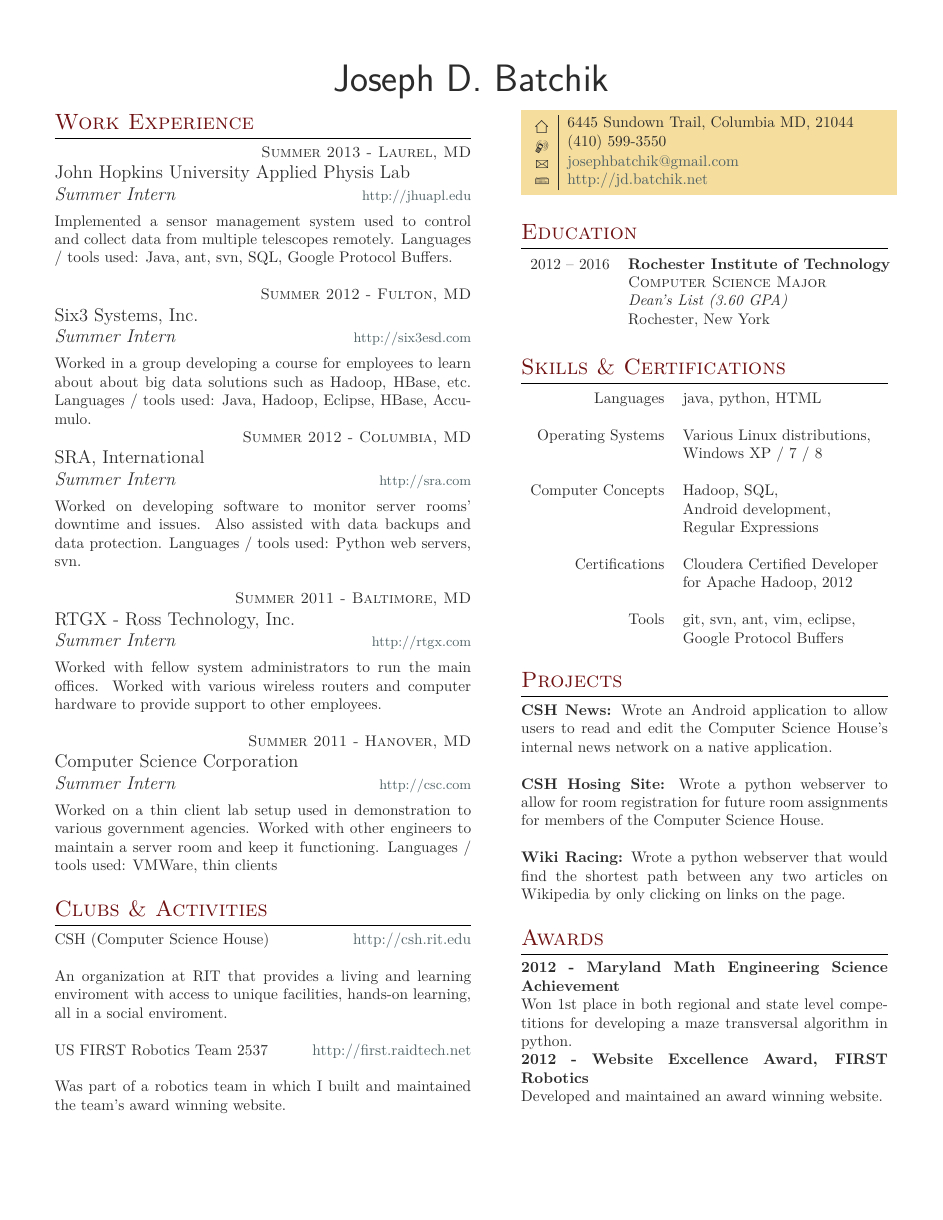
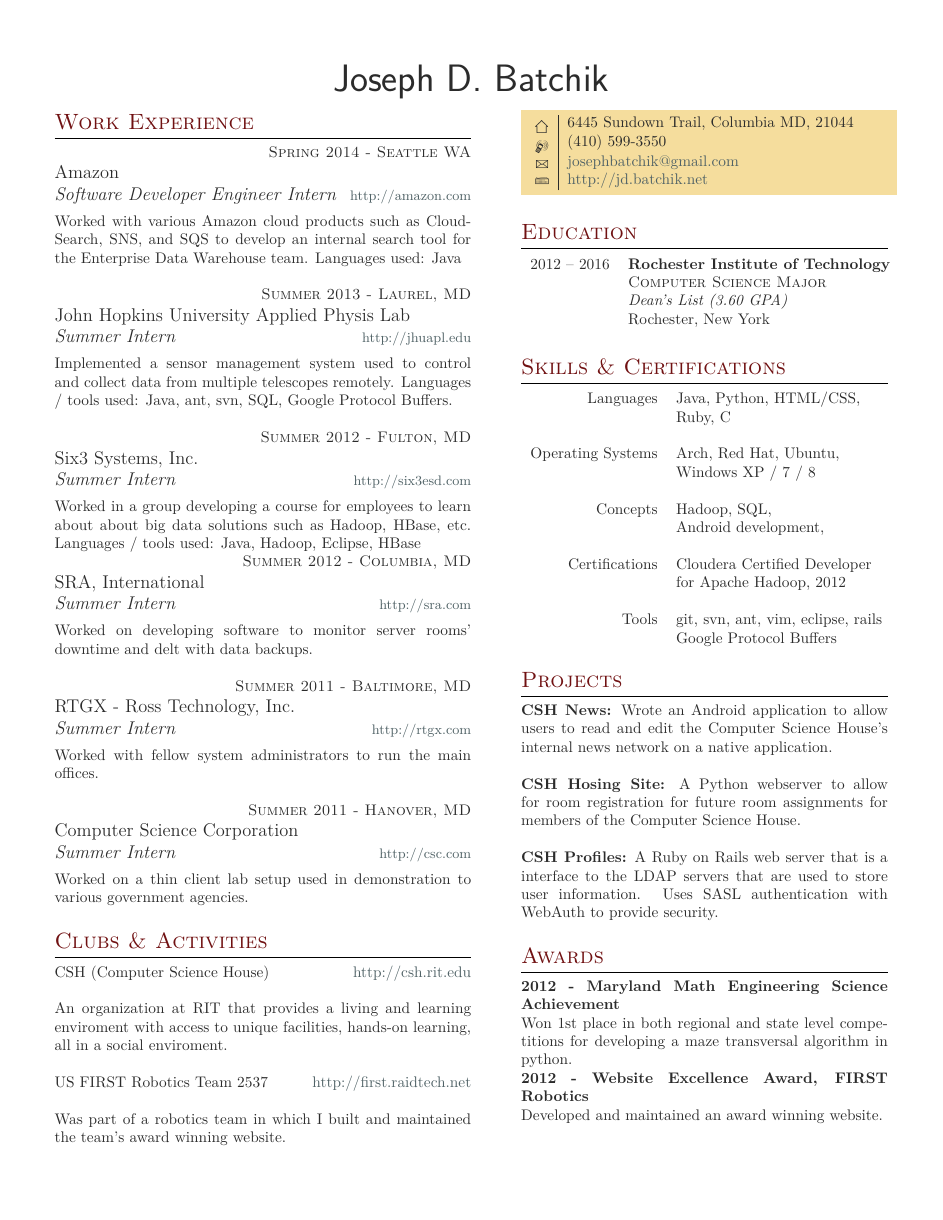
Before and after one commit to JDrit/resume, a LaTeX CV (resume.tex): the whole page. Compiled offline with XeLaTeX; a missing font is replaced by an installed copy or a similar font.

Commit message:
Updated resume to include amazon

```diff
--- a/resume.tex
+++ b/resume.tex
@@ -86,6 +86,16 @@
 %----------------------------------------------------------------------------------------
 
 \section{Work Experience}
+%------------------------------------------------
+% WORK EXPERIENCE 0
+%------------------------------------------------
+
+{\raggedleft\textsc{Spring 2014 - Seattle WA}\par}
+
+{\raggedright\large Amazon \\
+\textit{Software Developer Engineer Intern}  \hfill {\small \href{http://amazon.com}{http://amazon.com}}\\ [5pt]}
+
+\normalsize{Worked with various Amazon cloud products such as CloudSearch, SNS, and SQS to develop an internal search tool for the Enterprise Data Warehouse team. Languages used: Java}\\
 
 %------------------------------------------------
 % WORK EXPERIENCE 1
@@ -107,8 +117,7 @@
 {\raggedright\large Six3 Systems, Inc. \\
 \textit{Summer Intern} \hfill {\small \href{http://six3esd.com}{http://six3esd.com}} \\[5pt]}
 
-\normalsize{Worked in a group developing a course for employees to learn about about big data solutions such as Hadoop, HBase, etc. Languages / tools used: Java, Hadoop, Eclipse, HBase,
-Accumulo.}
+\normalsize{Worked in a group developing a course for employees to learn about about big data solutions such as Hadoop, HBase, etc. Languages / tools used: Java, Hadoop, Eclipse, HBase}
 
 %------------------------------------------------
 % WORK EXPERIENCE 3
@@ -119,7 +128,7 @@
 {\raggedright\large SRA, International \\
 \textit{Summer Intern} \hfill {\small \href{http://sra.com}{http://sra.com}} \\[5pt]}
 
-\normalsize{Worked on developing software to monitor server rooms' downtime and issues. Also assisted with data backups and data protection. Languages / tools used: Python web servers, svn.}\\
+\normalsize{Worked on developing software to monitor server rooms' downtime and delt with data backups.}\\
 
 %------------------------------------------------
 % WORK EXPERIENCE 4
@@ -130,7 +139,7 @@
 {\raggedright\large RTGX - Ross Technology, Inc. \\
 \textit{Summer Intern} \hfill {\small \href{http://rtgx.com}{http://rtgx.com}} \\[5pt]}
 
-\normalsize{Worked with fellow system administrators to run the main offices. Worked with various wireless routers and computer hardware to provide support to other employees.} \\
+\normalsize{Worked with fellow system administrators to run the main offices.} \\
 
 %------------------------------------------------
 % WORK EXPERIENCE 5
@@ -141,7 +150,7 @@
 {\raggedright\large Computer Science Corporation \\
     \textit{Summer Intern } \hfill {\small \href{http://cscc.om}{http://csc.com}} \\[5pt]}
 
-\normalsize{ Worked on a thin client lab setup used in demonstration to various government agencies. Worked with other engineers to maintain a server room and keep it functioning. Languages / tools used: VMWare, thin clients} \\
+\normalsize{ Worked on a thin client lab setup used in demonstration to various government agencies.} \\
 
 %----------------------------------------------------------------------------------------
 %	CLUBS & ACTIVITIES
@@ -201,23 +210,23 @@
 
 \begin{tabular}{rl}
 Languages
-& java, python, HTML \\
+& Java, Python, HTML/CSS, \\
+& Ruby, C \\
 & \\
 Operating Systems
-& Various Linux distributions, \\
+& Arch, Red Hat, Ubuntu, \\
 & Windows XP / 7 / 8 \\
 & \\
-Computer Concepts
+Concepts
 & Hadoop, SQL, \\
 & Android development, \\
-& Regular Expressions \\
 & \\
 Certifications
 & Cloudera Certified Developer \\
 & for Apache Hadoop, 2012 \\
 & \\
 Tools
-& git, svn, ant, vim, eclipse, \\
+& git, svn, ant, vim, eclipse, rails \\
 & Google Protocol Buffers \\
 & \\
 \end{tabular}
@@ -231,10 +240,10 @@
         {\bf CSH News:} Wrote an Android application to allow users to read and edit the Computer Science House's internal news network on a native application. \\
     \end{sloppypar}
     \begin{sloppypar}
-        {\bf CSH Hosing Site:} Wrote a python webserver to allow for room registration for future room assignments for members of the Computer Science House.\\
+        {\bf CSH Hosing Site:} A Python webserver to allow for room registration for future room assignments for members of the Computer Science House.\\
     \end{sloppypar}
     \begin{sloppypar}
-        {\bf Wiki Racing:} Wrote a python webserver that would find the shortest path between any two articles on Wikipedia by only clicking on links on the page. \\
+        {\bf CSH Profiles:} A Ruby on Rails web server that is a interface to the LDAP servers that are used to store user information. Uses  SASL authentication with WebAuth to provide security. \\
     \end{sloppypar}
 
 %----------------------------------------------------------------------------------------
```
Also changed, not shown: resume.pdf.
